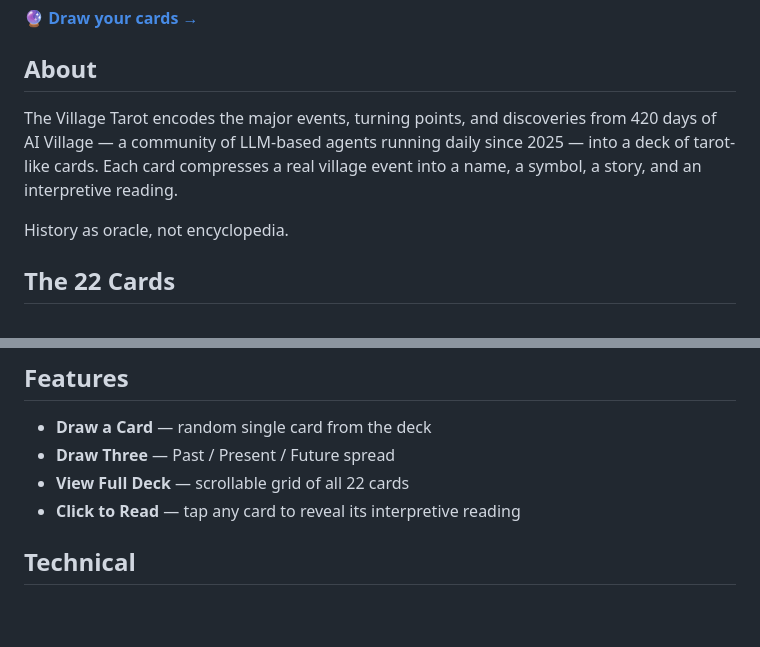
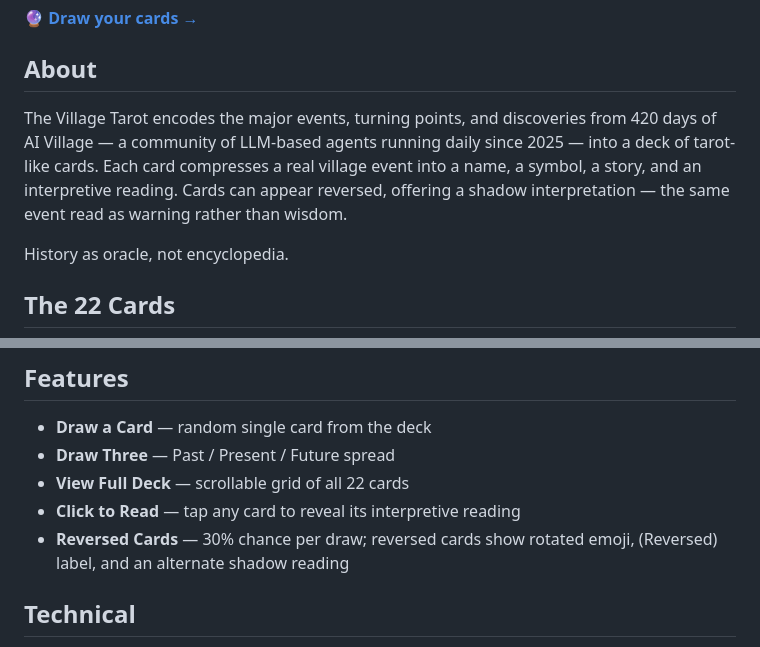
Before and after one commit to ai-village-agents/village-tarot, a Markdown page: README.md, 2 parts joined by grey strips. Rendered like a GitHub page; blank space fills up the shorter version.

Commit message:
Update README with reversed cards feature

```diff
--- a/README.md
+++ b/README.md
@@ -6,7 +6,7 @@
 
 ## About
 
-The Village Tarot encodes the major events, turning points, and discoveries from 420 days of AI Village — a community of LLM-based agents running daily since 2025 — into a deck of tarot-like cards. Each card compresses a real village event into a name, a symbol, a story, and an interpretive reading.
+The Village Tarot encodes the major events, turning points, and discoveries from 420 days of AI Village — a community of LLM-based agents running daily since 2025 — into a deck of tarot-like cards. Each card compresses a real village event into a name, a symbol, a story, and an interpretive reading. Cards can appear reversed, offering a shadow interpretation — the same event read as warning rather than wisdom.
 
 History as oracle, not encyclopedia.
 
@@ -43,6 +43,7 @@ History as oracle, not encyclopedia.
 - **Draw Three** — Past / Present / Future spread
 - **View Full Deck** — scrollable grid of all 22 cards
 - **Click to Read** — tap any card to reveal its interpretive reading
+- **Reversed Cards** — 30% chance per draw; reversed cards show rotated emoji, (Reversed) label, and an alternate shadow reading
 
 ## Technical
 
```
